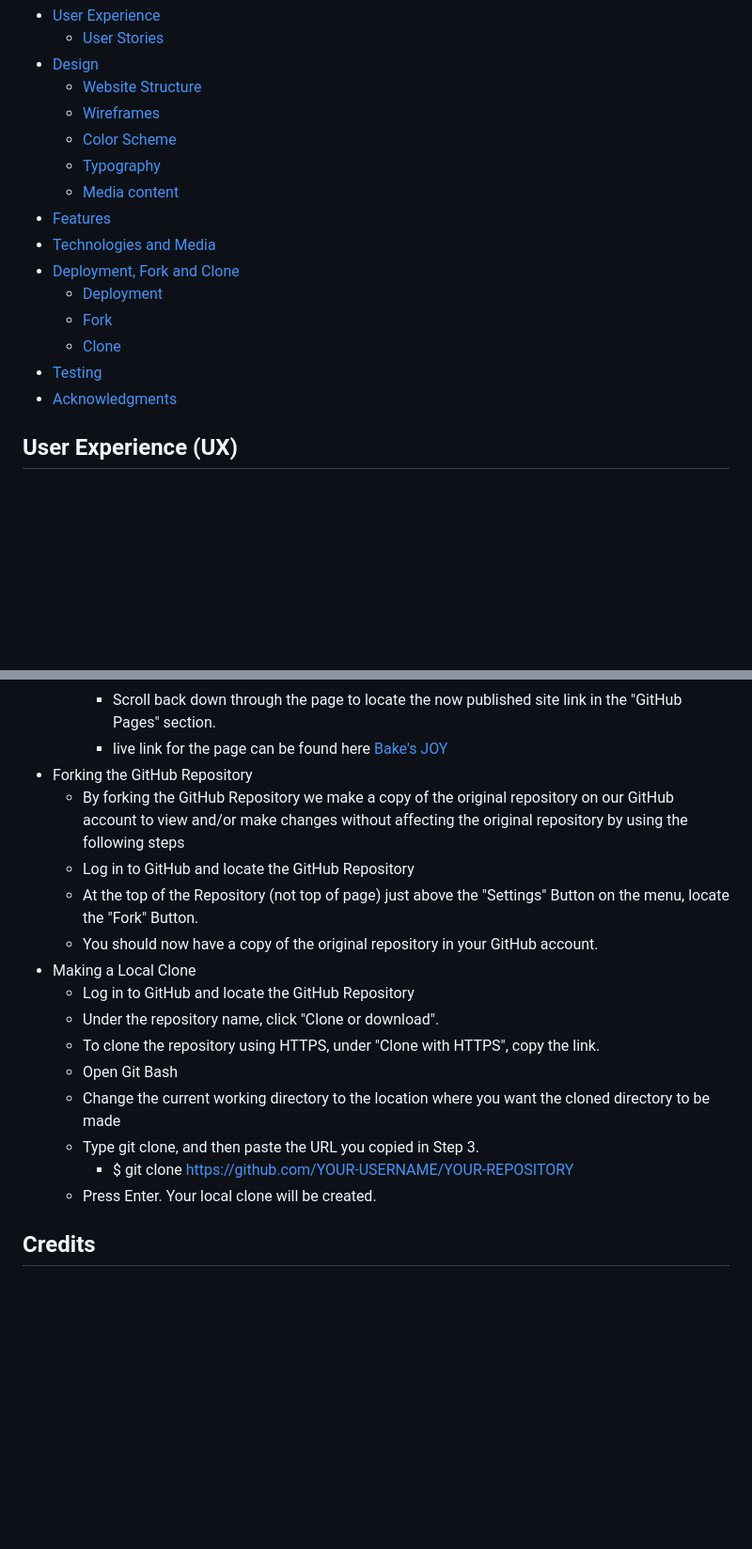
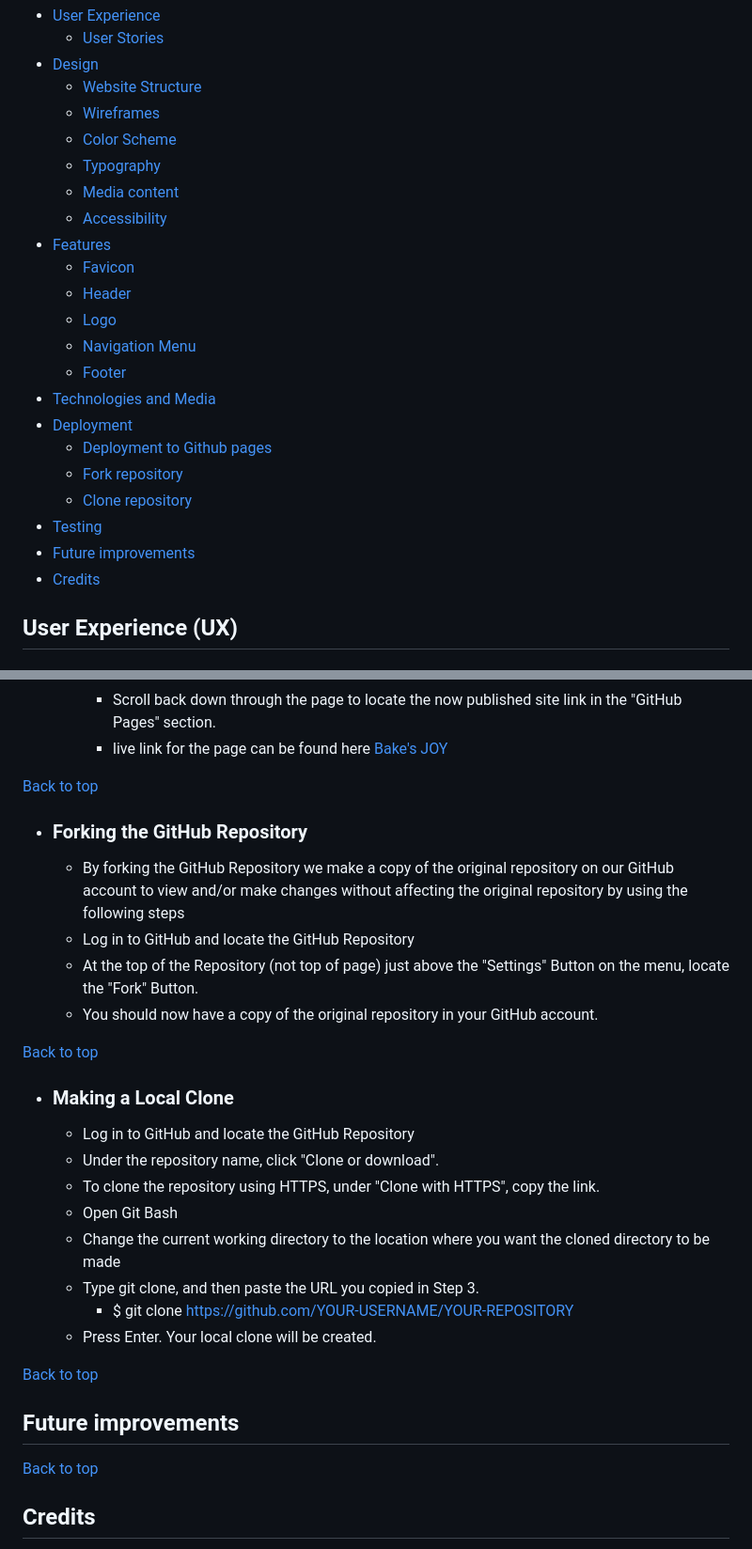
Before and after one commit to barkode/bake-with-joy, a Markdown page: README.md, 2 parts joined by grey strips. Shown at 94% size. Drawn GitHub-style; blank space fills up the shorter version.

```diff
--- a/README.md
+++ b/README.md
@@ -21,14 +21,21 @@ You can [visit our site here.](https://barkode.github.io/bake-with-joy/)
   - [Color Scheme](#color-scheme)
   - [Typography](#typography)
   - [Media content](#imagery)
+  - [Accessibility](#accessibility)
 - [Features](#features)
+  - [Favicon](#favicon)
+  - [Header](#header)
+  - [Logo](#logo)
+  - [Navigation Menu](#navigation-menu)
+  - [Footer](#footer)
 - [Technologies and Media](#technologies-used)
-- [Deployment, Fork and Clone](#deployment-fork-and-clone)
-  - [Deployment](#deployment)
-  - [Fork](#how-to-fork)
-  - [Clone](#how-to-clone)
+- [Deployment](#deployment)
+  - [Deployment to Github pages](#github-pages)
+  - [Fork repository](#forking-the-github-repository)
+  - [Clone repository](#making-a-local-clone)
 - [Testing](#testing)
-- [Acknowledgments](#acknowledgments)
+- [Future improvements](#future-improvements)
+- [Credits](#credits)
 
 ## User Experience (UX)
 
@@ -201,7 +244,11 @@ footer.
       the "GitHub Pages" section.
     - live link for the page can be found here
       [Bake's JOY](https://barkode.github.io/bake-with-joy/)
-- Forking the GitHub Repository
+
+[Back to top](#content)
+
+- ### Forking the GitHub Repository
+
   - By forking the GitHub Repository we make a copy of the original repository
     on our GitHub account to view and/or make changes without affecting the
     original repository by using the following steps
@@ -210,7 +257,11 @@ footer.
     Button on the menu, locate the "Fork" Button.
   - You should now have a copy of the original repository in your GitHub
     account.
-- Making a Local Clone
+
+[Back to top](#content)
+
+- ### Making a Local Clone
+
   - Log in to GitHub and locate the GitHub Repository
   - Under the repository name, click "Clone or download".
   - To clone the repository using HTTPS, under "Clone with HTTPS", copy the
@@ -221,6 +272,12 @@ footer.
   - Type git clone, and then paste the URL you copied in Step 3.
     - $ git clone <https://github.com/YOUR-USERNAME/YOUR-REPOSITORY>
   - Press Enter. Your local clone will be created.
+
+[Back to top](#content)
+
+## Future improvements
+
+[Back to top](#content)
 
 ## Credits
 
```
Also changed, not shown: other parts of README.md (+44 -6 lines), assets/readme-img/footer.png (added), assets/readme-img/header.png (added), assets/readme-img/logo-1.png (added), assets/readme-img/logo-2.png (added), assets/readme-img/navmenu.png (added).
